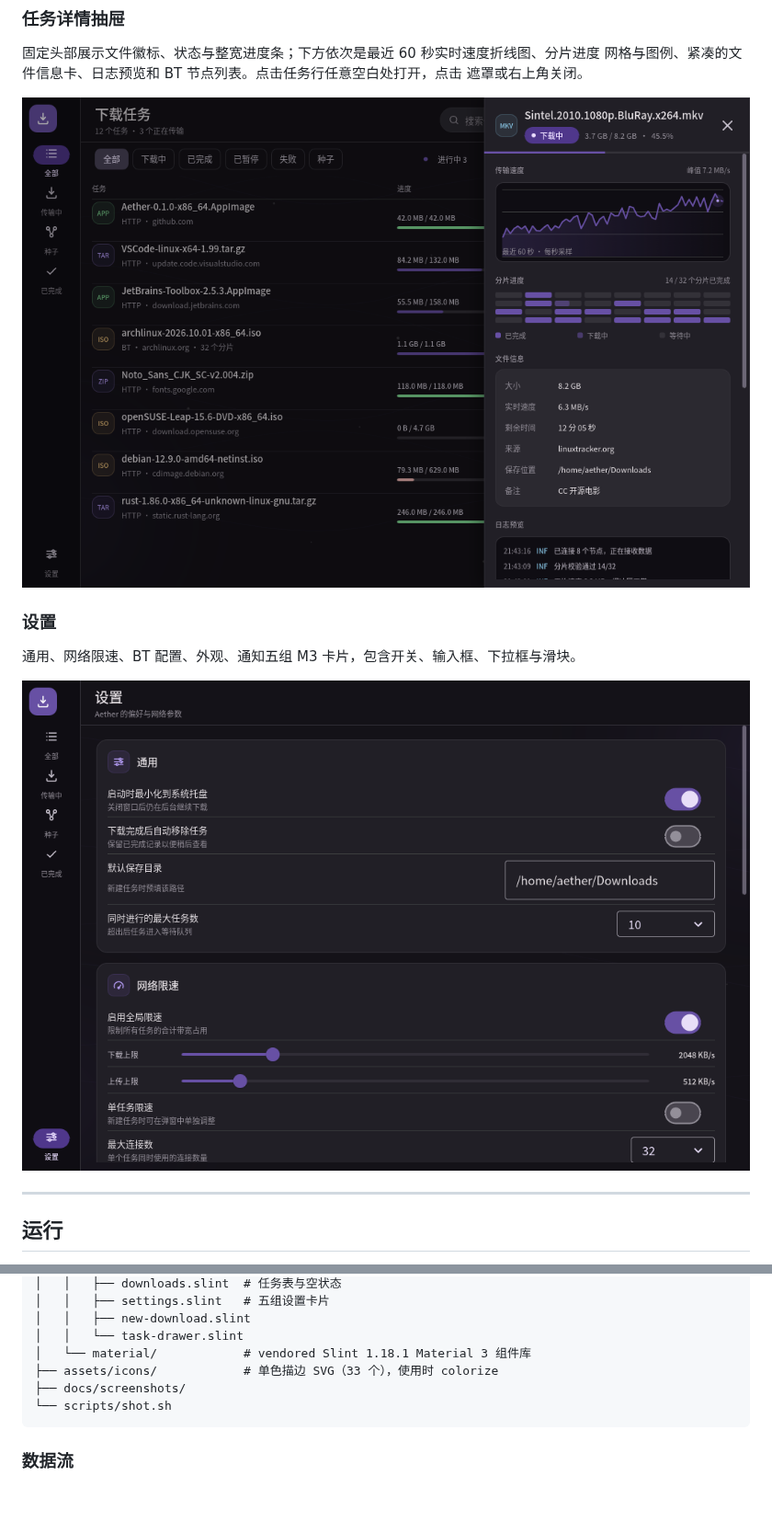
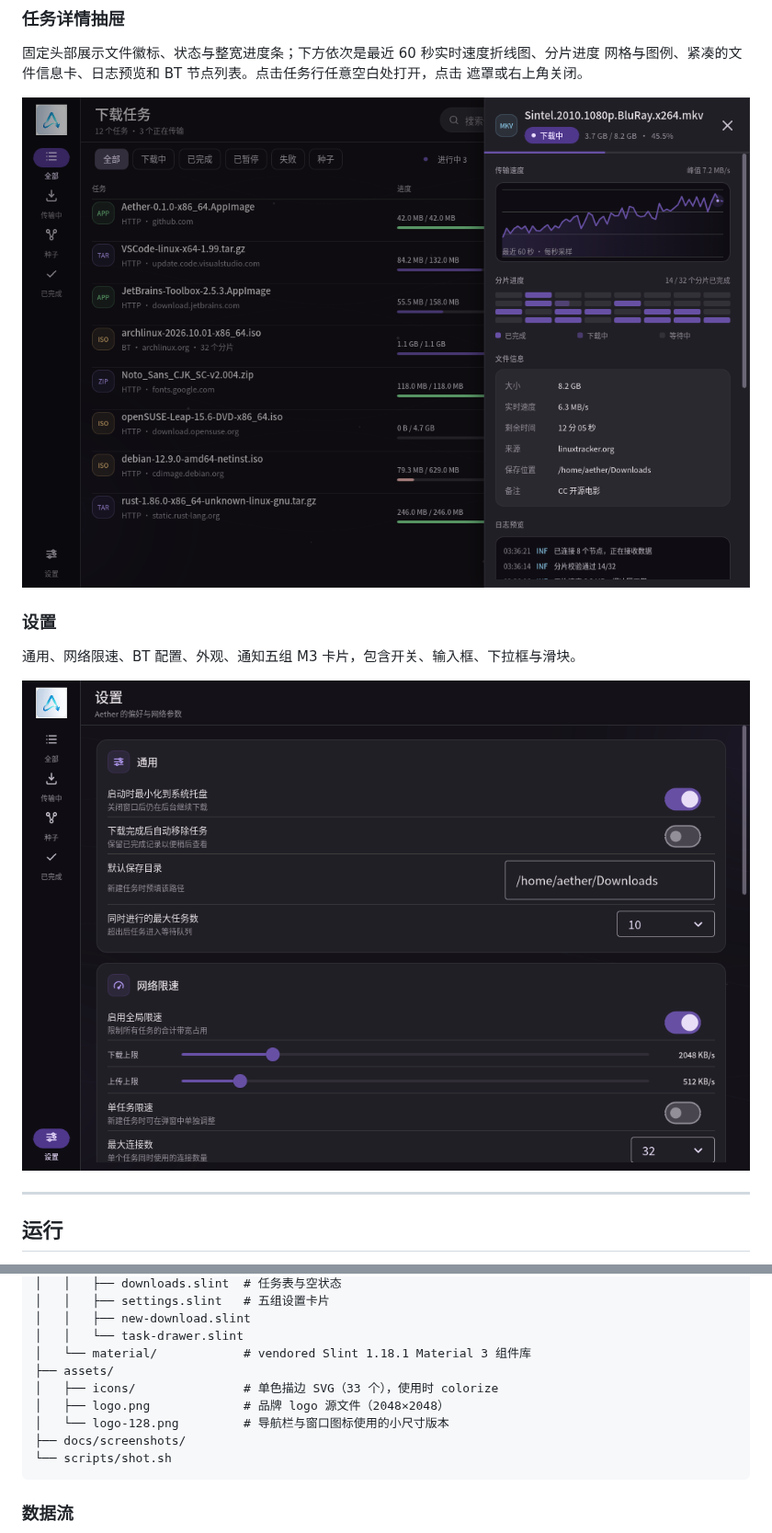
Before and after one commit to pengtang1024/Aether, a Markdown page: README.md, 2 parts joined by grey strips. Shown at 92% size. Drawn GitHub-style; pictures changed too: docs/screenshots/drawer.png, docs/screenshots/settings.png; blank space fills up the shorter version.

````diff
--- a/README.md
+++ b/README.md
@@ -103,7 +105,10 @@ AETHER_VIEW=drawer ./scripts/shot.sh /tmp/drawer.png
 │   │   ├── new-download.slint
 │   │   └── task-drawer.slint
 │   └── material/            # vendored Slint 1.18.1 Material 3 组件库
-├── assets/icons/            # 单色描边 SVG（33 个），使用时 colorize
+├── assets/
+│   ├── icons/               # 单色描边 SVG（33 个），使用时 colorize
+│   ├── logo.png             # 品牌 logo 源文件（2048×2048）
+│   └── logo-128.png         # 导航栏与窗口图标使用的小尺寸版本
 ├── docs/screenshots/
 └── scripts/shot.sh
 ```
````
Also changed, not shown: other parts of README.md (+4 -2 lines), assets/logo-128.png (added), docs/screenshots/dialog.png, docs/screenshots/home.png, 2 other files.
